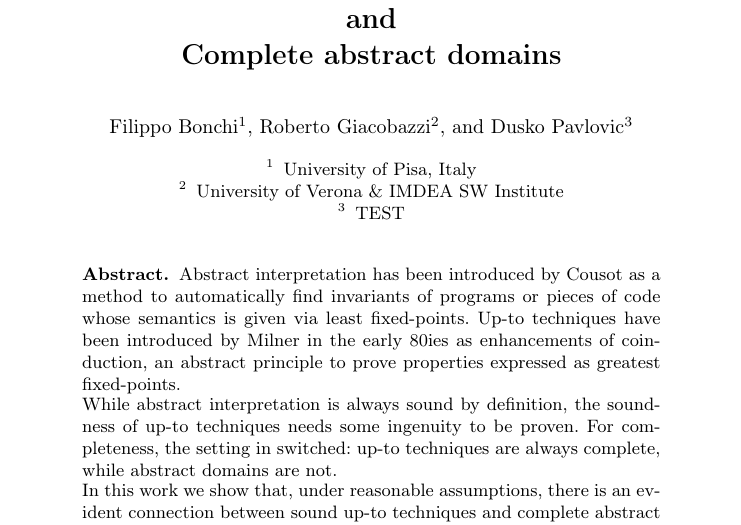
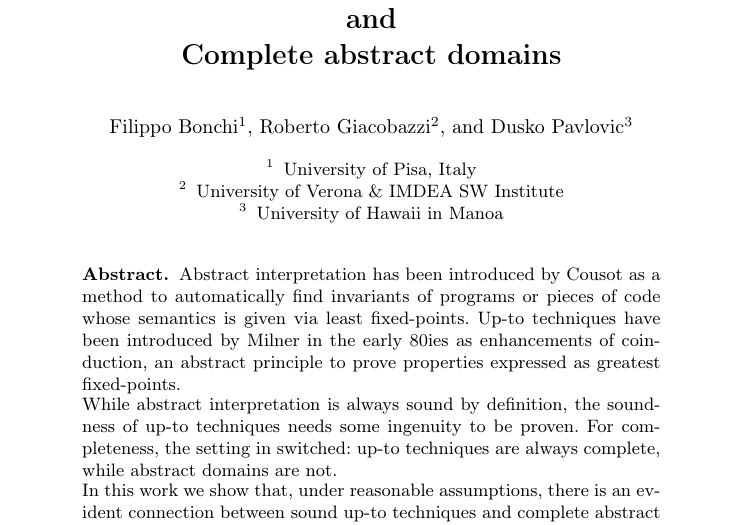
Before and after one commit to filippobonchi/UPTOAI, a LaTeX thesis (main.tex): part of page 1 of 22, cut so that both start at the same text. Compiled offline with pdfLaTeX.

Commit message:
messaggio

```diff
--- a/main.tex
+++ b/main.tex
@@ -19,7 +19,7 @@
 \begin{document}
 \title{Sound up-to techniques \\and \\Complete abstract domains}
 \author{Filippo Bonchi\inst{1}  \and Roberto Giacobazzi\inst{2}\and Dusko Pavlovic\inst{3}  }
-\institute{University of Pisa, Italy \and University of Verona \& IMDEA SW Institute  \and TEST}
+\institute{University of Pisa, Italy \and University of Verona \& IMDEA SW Institute  \and University of Hawaii in Manoa}
 
 \maketitle
 
```
